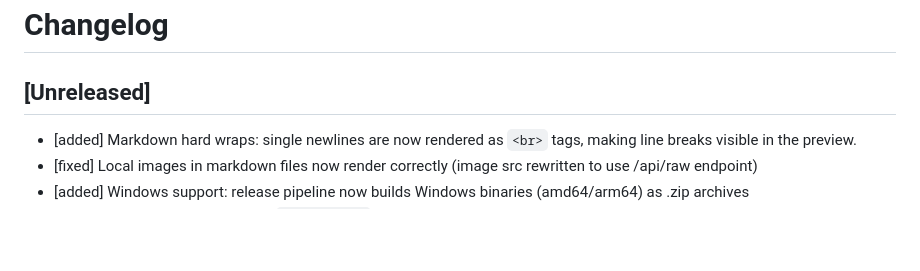
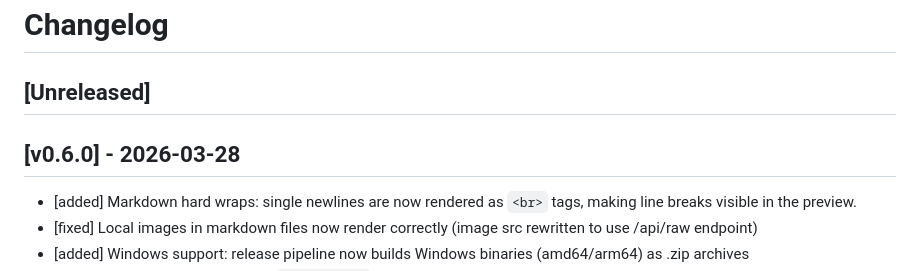
Before and after one commit to nvquanghuy/repoview, a Markdown page: CHANGELOG.md, the part around the change. GitHub-like rendering; blank space fills up the shorter version.

Commit message:
Release v0.6.0

```diff
--- a/CHANGELOG.md
+++ b/CHANGELOG.md
@@ -1,6 +1,9 @@
 # Changelog
 
 ## [Unreleased]
+
+
+## [v0.6.0] - 2026-03-28
 
 - [added] Markdown hard wraps: single newlines are now rendered as `<br>` tags, making line breaks visible in the preview.
 - [fixed] Local images in markdown files now render correctly (image src rewritten to use /api/raw endpoint)
```
